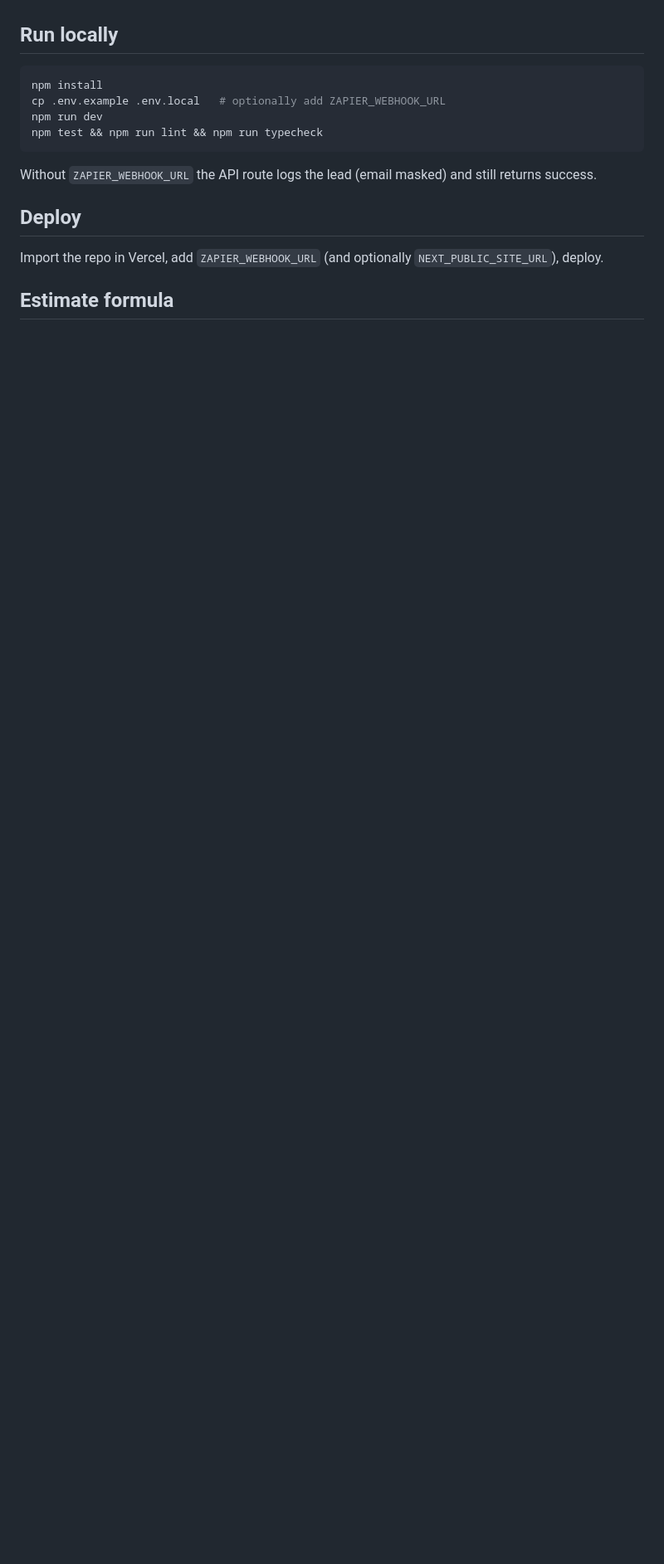
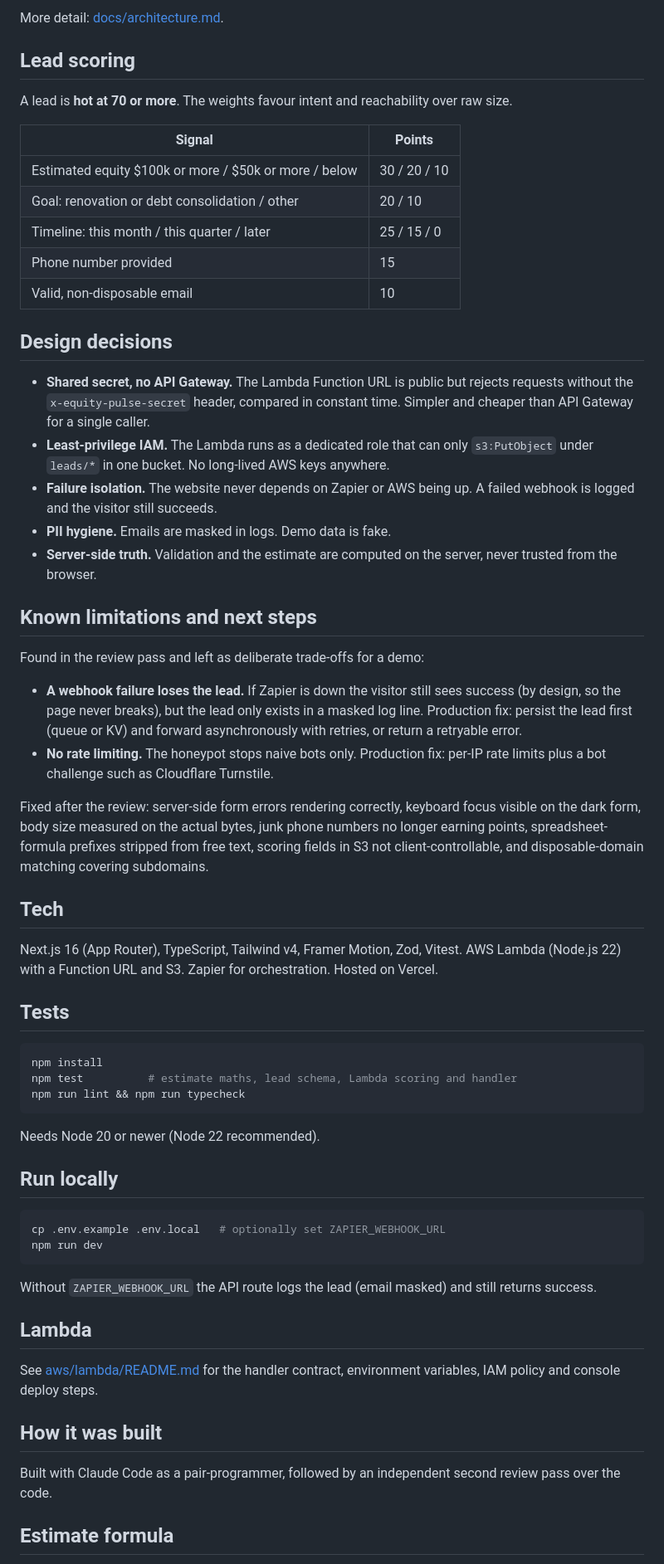
Before and after one commit to Shwalak/equity-pulse, a Markdown page: README.md, the part around one of its changes. Shown at 83% size. Drawn GitHub-style; blank space fills up the shorter version.

````diff
--- a/README.md
+++ b/README.md
@@ -17,18 +37,64 @@ See [docs/architecture.md](docs/architecture.md) for the diagram, payload and sc
+More detail: [docs/architecture.md](docs/architecture.md).
+
+## Lead scoring
+
+A lead is **hot at 70 or more**. The weights favour intent and reachability over raw size.
+
+| Signal | Points |
+| --- | --- |
+| Estimated equity $100k or more / $50k or more / below | 30 / 20 / 10 |
+| Goal: renovation or debt consolidation / other | 20 / 10 |
+| Timeline: this month / this quarter / later | 25 / 15 / 0 |
+| Phone number provided | 15 |
+| Valid, non-disposable email | 10 |
+
+## Design decisions
+
+- **Shared secret, no API Gateway.** The Lambda Function URL is public but rejects requests without the `x-equity-pulse-secret` header, compared in constant time. Simpler and cheaper than API Gateway for a single caller.
+- **Least-privilege IAM.** The Lambda runs as a dedicated role that can only `s3:PutObject` under `leads/*` in one bucket. No long-lived AWS keys anywhere.
+- **Failure isolation.** The website never depends on Zapier or AWS being up. A failed webhook is logged and the visitor still succeeds.
+- **PII hygiene.** Emails are masked in logs. Demo data is fake.
+- **Server-side truth.** Validation and the estimate are computed on the server, never trusted from the browser.
+
+## Known limitations and next steps
+
+Found in the review pass and left as deliberate trade-offs for a demo:
+
+- **A webhook failure loses the lead.** If Zapier is down the visitor still sees success (by design, so the page never breaks), but the lead only exists in a masked log line. Production fix: persist the lead first (queue or KV) and forward asynchronously with retries, or return a retryable error.
+- **No rate limiting.** The honeypot stops naive bots only. Production fix: per-IP rate limits plus a bot challenge such as Cloudflare Turnstile.
+
+Fixed after the review: server-side form errors rendering correctly, keyboard focus visible on the dark form, body size measured on the actual bytes, junk phone numbers no longer earning points, spreadsheet-formula prefixes stripped from free text, scoring fields in S3 not client-controllable, and disposable-domain matching covering subdomains.
+
+## Tech
+
+Next.js 16 (App Router), TypeScript, Tailwind v4, Framer Motion, Zod, Vitest. AWS Lambda (Node.js 22) with a Function URL and S3. Zapier for orchestration. Hosted on Vercel.
+
+## Tests
+
+```bash
+npm install
+npm test          # estimate maths, lead schema, Lambda scoring and handler
+npm run lint && npm run typecheck
+```
+
+Needs Node 20 or newer (Node 22 recommended).
 
 ## Run locally
 
 ```bash
-npm install
-cp .env.example .env.local   # optionally add ZAPIER_WEBHOOK_URL
+cp .env.example .env.local   # optionally set ZAPIER_WEBHOOK_URL
 npm run dev
-npm test && npm run lint && npm run typecheck
 ```
 
 Without `ZAPIER_WEBHOOK_URL` the API route logs the lead (email masked) and still returns success.
 
-## Deploy
+## Lambda
 
-Import the repo in Vercel, add `ZAPIER_WEBHOOK_URL` (and optionally `NEXT_PUBLIC_SITE_URL`), deploy.
+See [aws/lambda/README.md](aws/lambda/README.md) for the handler contract, environment variables, IAM policy and console deploy steps.
+
+## How it was built
+
+Built with Claude Code as a pair-programmer, followed by an independent second review pass over the code.
 
 ## Estimate formula
 
````
Also changed, not shown: other parts of README.md (+30 -10 lines), aws/lambda/README.md (+1 -1 lines), docs/architecture.md (+4 -4 lines), docs/img/desktop-hero.jpg (added), docs/img/mobile-hero.jpg (added), 8 other files.
